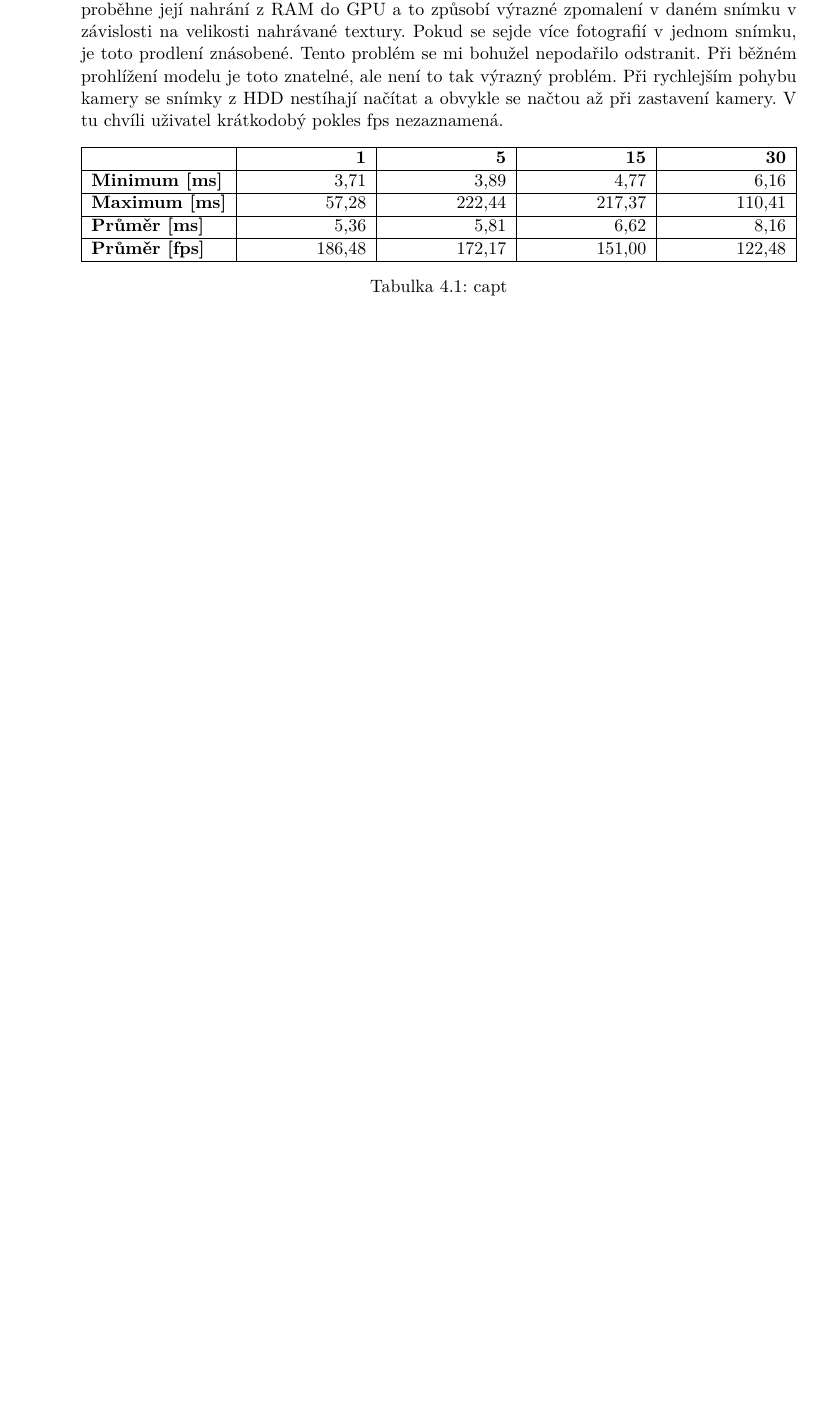
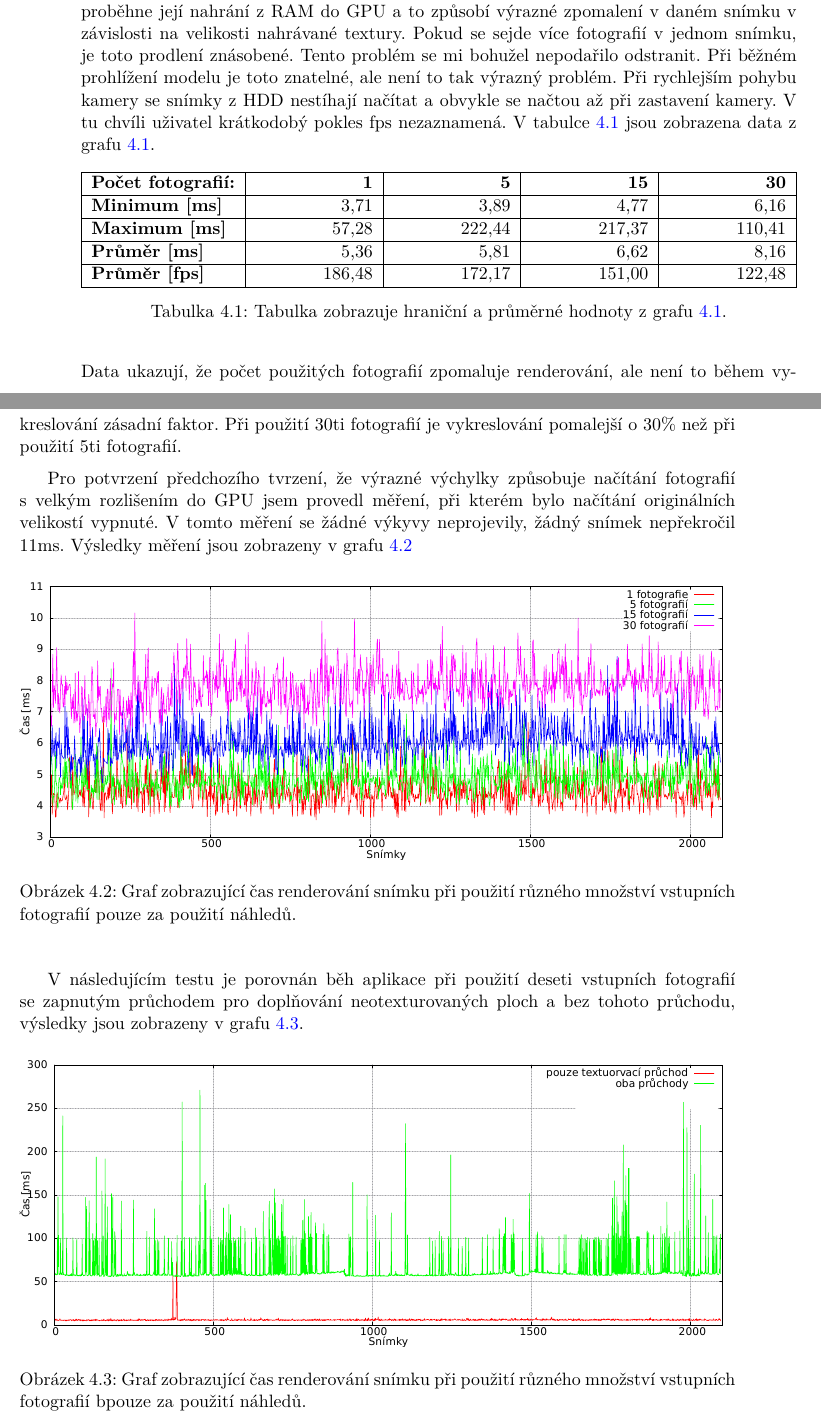
Before and after one commit to Jaa-c/DP-text, a LaTeX thesis (dp-text.tex): part of page 45 of 55 before the commit and two parts of pages 45 and 46 of 57 after it, the two joined at a grey line, cut so that both start at the same text, the shorter picture padded with empty space. Compiled offline with pdfLaTeX.

Commit message:
testuju, teabulky, grafy

```diff
--- a/dp-text.tex
+++ b/dp-text.tex
@@ -742,4 +742,40 @@ První testování je provedeno pro jeden oběh virtuální kamery kolem modelu,
 \end{center}
 \end{figure}
 
-Na grafu \ref{fig:data-1} jsou znázorněna měření při použití různého množství fotografií (1, 5, 15, 30). Na grafu jsou očividné výrazné výchylky v některých snímcích. Tyto výchylky jsou způsobené nahráváním plné velikosti textury z CPU na GPU. Ve chvíli, kdy je fotografie načtena z  HDD, proběhne její nahrání z RAM do GPU a to způsobí výrazné zpomalení v daném snímku v závislosti na velikosti nahrávané textury. Pokud se sejde více fotografií v jednom snímku, je toto prodlení znásobené. Tento problém se mi bohužel nepodařilo odstranit. Při běžném prohlížení modelu je toto znatelné, ale není to tak výrazný problém. Při rychlejším pohybu kamery se snímky z HDD nestíhají načítat a obvykle se načtou až při zastavení kamery. V tu chvíli uživatel krátkodobý pokles fps nezaznamená.
+
+Na grafu \ref{fig:data-1} jsou znázorněna měření při použití různého množství fotografií (1, 5, 15, 30). Na grafu jsou očividné výrazné výchylky v některých snímcích. Tyto výchylky jsou způsobené nahráváním plné velikosti textury z CPU na GPU. Ve chvíli, kdy je fotografie načtena z  HDD, proběhne její nahrání z RAM do GPU a to způsobí výrazné zpomalení v daném snímku v závislosti na velikosti nahrávané textury. Pokud se sejde více fotografií v jednom snímku, je toto prodlení znásobené. Tento problém se mi bohužel nepodařilo odstranit. Při běžném prohlížení modelu je toto znatelné, ale není to tak výrazný problém. Při rychlejším pohybu kamery se snímky z HDD nestíhají načítat a obvykle se načtou až při zastavení kamery. V tu chvíli uživatel krátkodobý pokles fps nezaznamená. V tabulce \ref{fig:data-1} jsou zobrazena data z grafu \ref{fig:data-1}.
+
+\begin{table}[h]
+\begin{center}
+\newcolumntype{R}{>{\raggedleft\arraybackslash}X}%
+\begin{tabularx}{\textwidth}{ |l|R|R|R|R| }
+\hline
+\textbf{Počet fotografií:}  & \textbf{1} & \textbf{5} & \textbf{15} & \textbf{30} \\ \hline
+\textbf{Minimum [ms]} & 3,71 & 3,89 & 4,77 & 6,16 \\ \hline
+\textbf{Maximum  [ms]} & 57,28 & 222,44 & 217,37 & 110,41 \\ \hline
+\textbf{Průměr [ms]} & 5,36 & 5,81 & 6,62 & 8,16 \\ \hline
+\textbf{Průměr [fps]} & 186,48 & 172,17 & 151,00 & 122,48 \\ \hline
+\end{tabularx}
+\caption{Tabulka zobrazuje hraniční a průměrné hodnoty z grafu \ref{fig:data-1}.}
+\label{tab:test-1}
+
+\end{center}
+\end{table}
+\noindent Data ukazují, že počet použitých fotografií zpomaluje renderování, ale není to během vykreslování zásadní faktor. Při použití 30ti fotografií je vykreslování pomalejší o $30\%$ než při použití 5ti fotografií.
+
+Pro potvrzení předchozího tvrzení, že výrazné výchylky způsobuje načítání fotografií s velkým rozlišením do GPU jsem provedl měření, při kterém bylo načítání originálních velikostí vypnuté. V tomto měření se žádné výkyvy neprojevily, žádný snímek nepřekročil 11ms. Výsledky měření jsou zobrazeny v grafu \ref{fig:data-2}
+
+\begin{figure}[ht]
+\begin{center}
+\includegraphics[width=\textwidth]{figures/data-2}
+\caption{Graf zobrazující čas renderování snímku při použití různého množství vstupních fotografií pouze za použití náhledů.}
+\label{fig:data-2}
+\end{center}
+\end{figure}
+
+V následujícím testu je porovnán běh aplikace při použití deseti vstupních fotografií se zapnutým průchodem pro doplňování neotexturovaných ploch a bez tohoto průchodu, výsledky jsou zobrazeny v grafu \ref{fig:data-3}.
+
+\begin{figure}[hb]
+\begin{center}
+\includegraphics[width=\textwidth]{figures/data-3}
+\caption{Graf zobrazující čas renderování snímku při použití různého množství vstupních fotografií bpouze za použití náhledů.}
@@ -749,8 +804,4 @@ Na grafu \ref{fig:data-1} jsou znázorněna měření při použití různého m
 \newcolumntype{R}{>{\raggedleft\arraybackslash}X}%
 \begin{tabularx}{\textwidth}{ |l|R|R|R|R| }
 \hline
- & \textbf{1} & \textbf{5} & \textbf{15} & \textbf{30} \\ \hline
-\textbf{Minimum [ms]} & 3,71 & 3,89 & 4,77 & 6,16 \\ \hline
-\textbf{Maximum  [ms]} & 57,28 & 222,44 & 217,37 & 110,41 \\ \hline
-\textbf{Průměr [ms]} & 5,36 & 5,81 & 6,62 & 8,16 \\ \hline
-\textbf{Průměr [fps]} & 186,48 & 172,17 & 151,00 & 122,48 \\ \hline
+\textbf{Počet fotografií:}  & \textbf{1} & \textbf{5} & \textbf{15} & \textbf{30} \\ \hline
@@ -759 +812,0 @@ Na grafu \ref{fig:data-1} jsou znázorněna měření při použití různého m
-\caption{capt}
```
Also changed, not shown: figures/data-1.pdf, figures/data-2.pdf (added), figures/data-3.pdf (added), figures/data-4.pdf (added), dp-text.tex (41 more changed lines), 1 other file.
